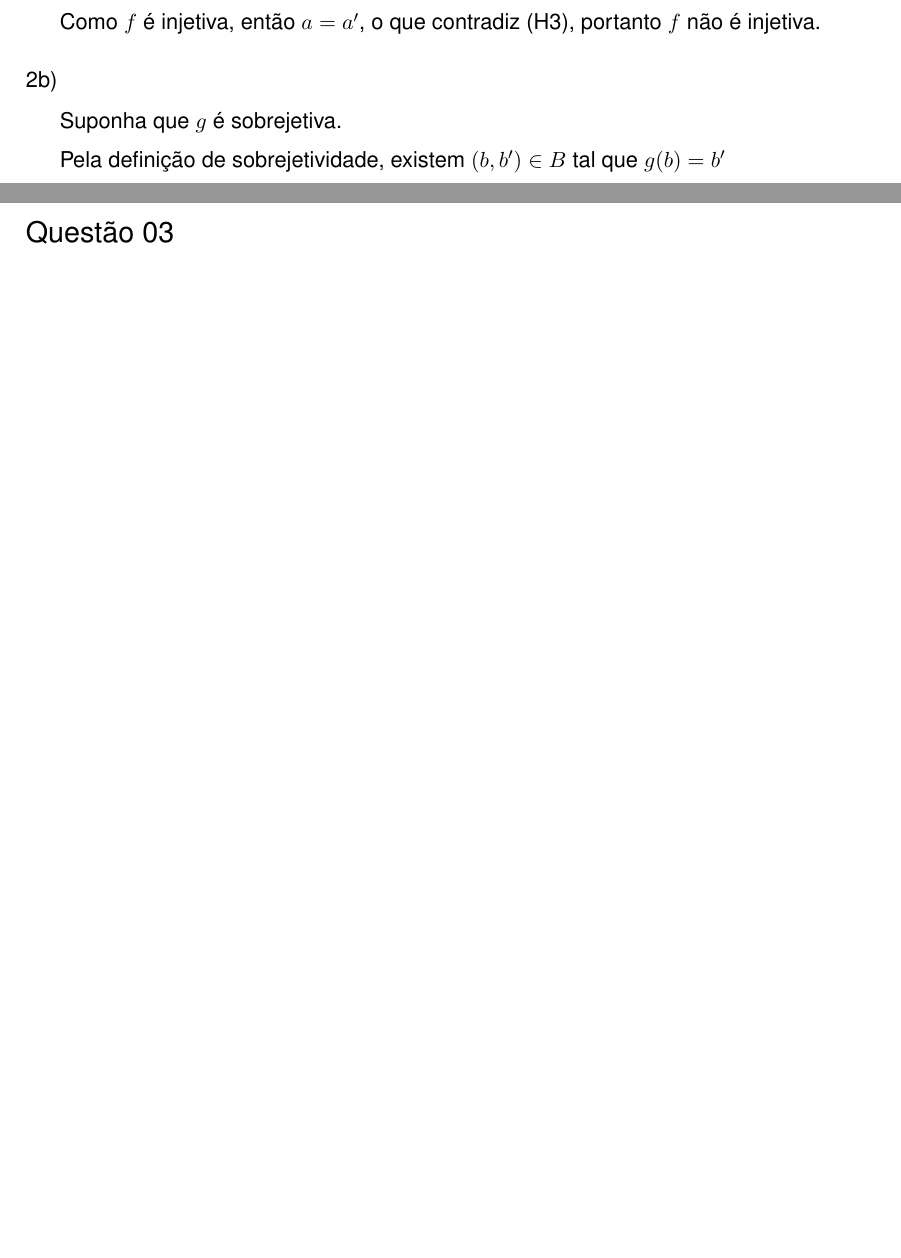
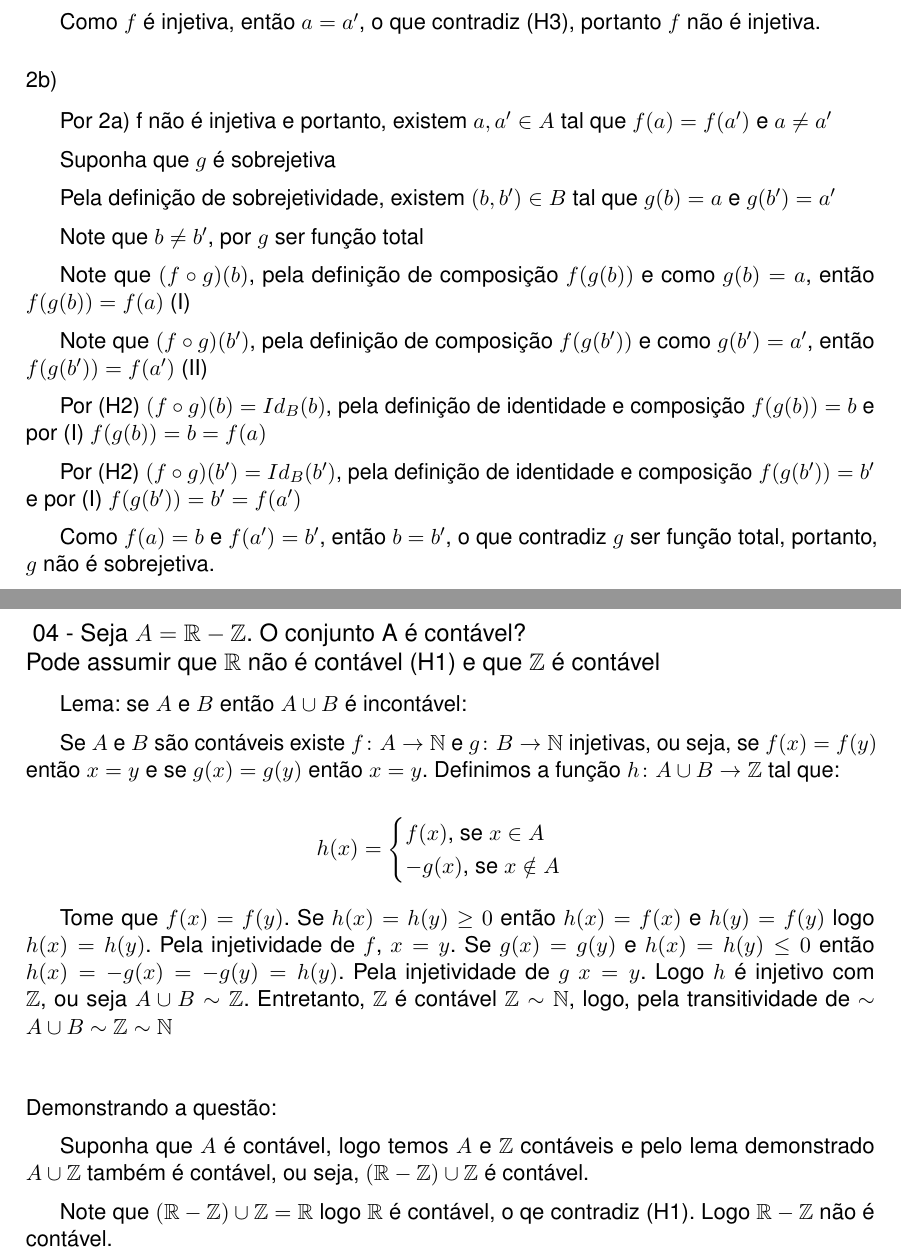
Before and after one commit to itepifanio/latex, a LaTeX thesis (fmcII/document.tex, which reads fmcII/questao2.tex, fmcII/questao4.tex): two parts of pages 2 and 3 of 3 before the commit and two parts of pages 2 and 4 of 4 after it, joined at a grey line, cut so that both start at the same text, the shorter picture padded with empty space. Compiled offline with pdfLaTeX.

Commit message:
Finaliza prova de fmc II

```diff
--- a/fmcII/document.tex
+++ b/fmcII/document.tex
@@ -104,4 +104,9 @@
 \addcontentsline{toc}{section}{Questão 03}
 \input{questao3.tex}
 
+\newpage
+\section*{Questão 04}
+\addcontentsline{toc}{section}{Questão 04}
+\input{questao4.tex}
+
 \end{document}
--- a/fmcII/questao2.tex
+++ b/fmcII/questao2.tex
@@ -33,6 +33,20 @@ Como $ f $ é injetiva, então $ a = a' $, o que contradiz (H3), portanto $ f $
 
 \subsubsection*{2b)}
 
-Suponha que $ g $ é sobrejetiva.
+Por 2a) f não é injetiva e portanto, existem $ a, a' \in A $ tal que $ f(a) = f(a') $ e $ a \neq a' $
 
-Pela definição de sobrejetividade, existem $ (b, b') \in B $ tal que $ g(b) = b'
+Suponha que $ g $ é sobrejetiva
+
+Pela definição de sobrejetividade, existem $ (b, b') \in B $ tal que $ g(b) = a $ e $ g(b') = a' $
+
+Note que $ b \neq b' $, por $ g $ ser função total
+
+Note que $ (f \circ g)(b) $, pela definição de composição $ f(g(b)) $ e como $ g(b) = a $, então $ f(g(b)) = f(a) $ (I)
+
+Note que $ (f \circ g)(b') $, pela definição de composição $ f(g(b')) $ e como $ g(b') = a' $, então $ f(g(b')) = f(a') $ (II)
+
+Por (H2) $ (f \circ g)(b) = Id_{B}(b) $, pela definição de identidade e composição $ f(g(b)) = b $ e por (I) $ f(g(b)) = b = f(a) $
+
+Por (H2) $ (f \circ g)(b') = Id_{B}(b') $, pela definição de identidade e composição $ f(g(b')) = b' $ e por (I) $ f(g(b')) = b' = f(a') $
+
+Como $ f(a) = b $ e $ f(a') = b' $, então $ b = b' $, o que contradiz $ g $ ser função total, portanto, $ g $ não é sobrejetiva.
--- /dev/null
+++ b/fmcII/questao4.tex
@@ -0,0 +1,25 @@
+\subsection*{
+04 - Seja $ A = \mathbb{R} - \mathbb{Z} $. O conjunto A é contável?
+\\
+Pode assumir que $\mathbb{R}$ não é contável (H1) e que $ \mathbb{Z} $ é contável
+}
+
+Lema: se $ A $ e $ B $ então $ A \cup B $ é incontável:
+
+Se $ A $ e $ B $ são contáveis existe $ f \colon A \to \mathbb{N} $ e $ g \colon B \to \mathbb{N} $ injetivas, ou seja, se $ f(x) = f(y) $ então $ x = y $ e se $ g(x) = g(y) $ então $ x = y $. Definimos a função $ h \colon A \cup B \to \mathbb{Z} $ tal que:
+
+\[
+h(x) =
+\begin{cases}
+	f(x) \text{, se } x \in A \\
+	-g(x) \text{, se } x \notin A
+\end{cases}
+\]
+
+Tome que $ f(x) = f(y) $. Se $ h(x) = h(y) \geq 0 $ então $ h(x) = f(x) $ e $ h(y) = f(y) $ logo $ h(x) = h(y) $. Pela injetividade de $ f $, $ x = y $. Se $ g(x) = g(y) $ e $ h(x) = h(y) \leq 0 $ então $ h(x) = -g(x) = -g(y) = h(y) $. Pela injetividade de $ g $ $ x = y $. Logo $ h $ é injetivo com $ \mathbb{Z} $, ou seja $ A \cup B \sim \mathbb{Z} $. Entretanto, $ \mathbb{Z} $ é contável $ \mathbb{Z} \sim \mathbb{N} $, logo, pela transitividade de $ \sim $ $ A \cup B \sim \mathbb{Z} \sim \mathbb{N} $
+\\~\\~\\
+Demonstrando a questão:
+
+Suponha que $ A $ é contável, logo temos $ A $ e $ \mathbb{Z} $ contáveis e pelo lema demonstrado $ A \cup \mathbb{Z} $ também é contável, ou seja, $ (\mathbb{R} - \mathbb{Z}) \cup \mathbb{Z} $ é contável.
+
+Note que $ (\mathbb{R} - \mathbb{Z}) \cup \mathbb{Z} = \mathbb{R} $ logo $ \mathbb{R} $ é contável, o qe contradiz (H1). Logo $ \mathbb{R} - \mathbb{Z} $ não é contável.
```
Also changed, not shown: fmcII/document.pdf.
